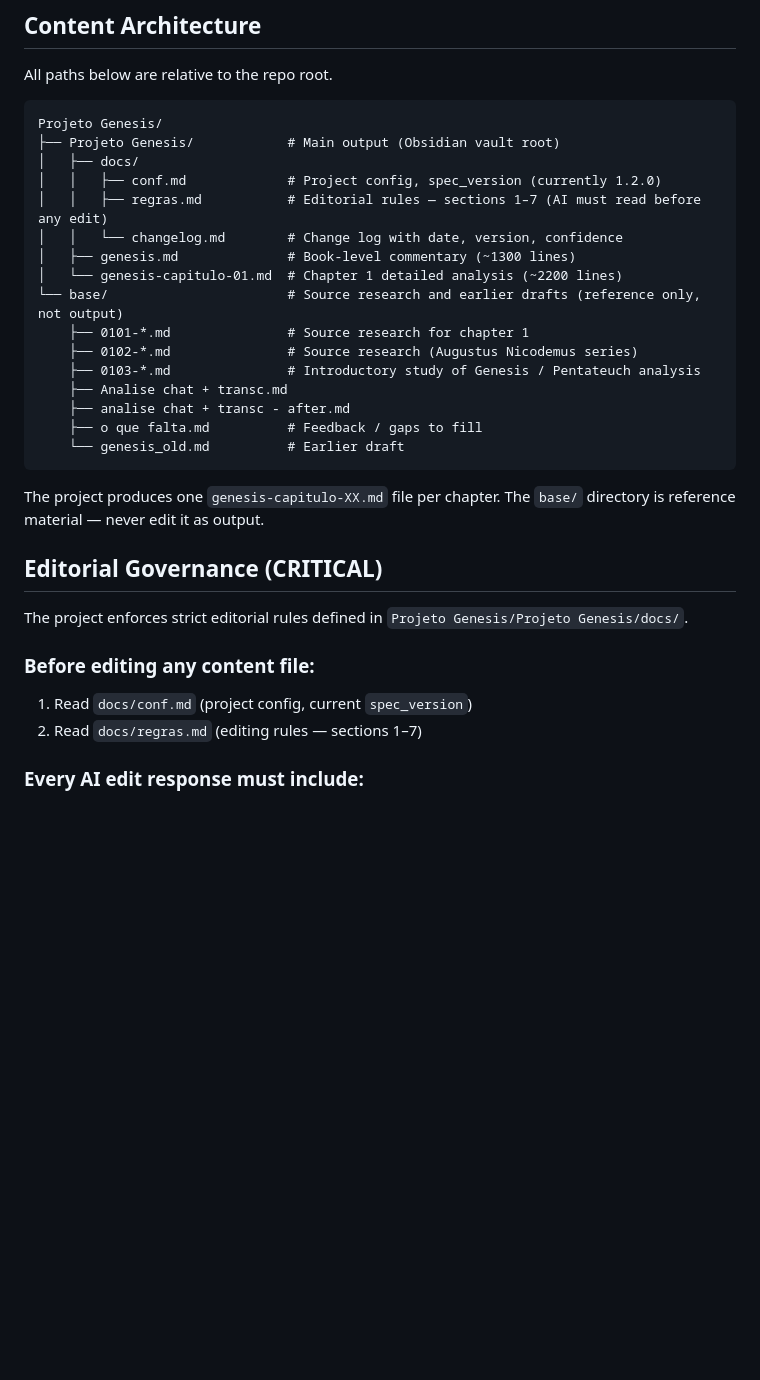
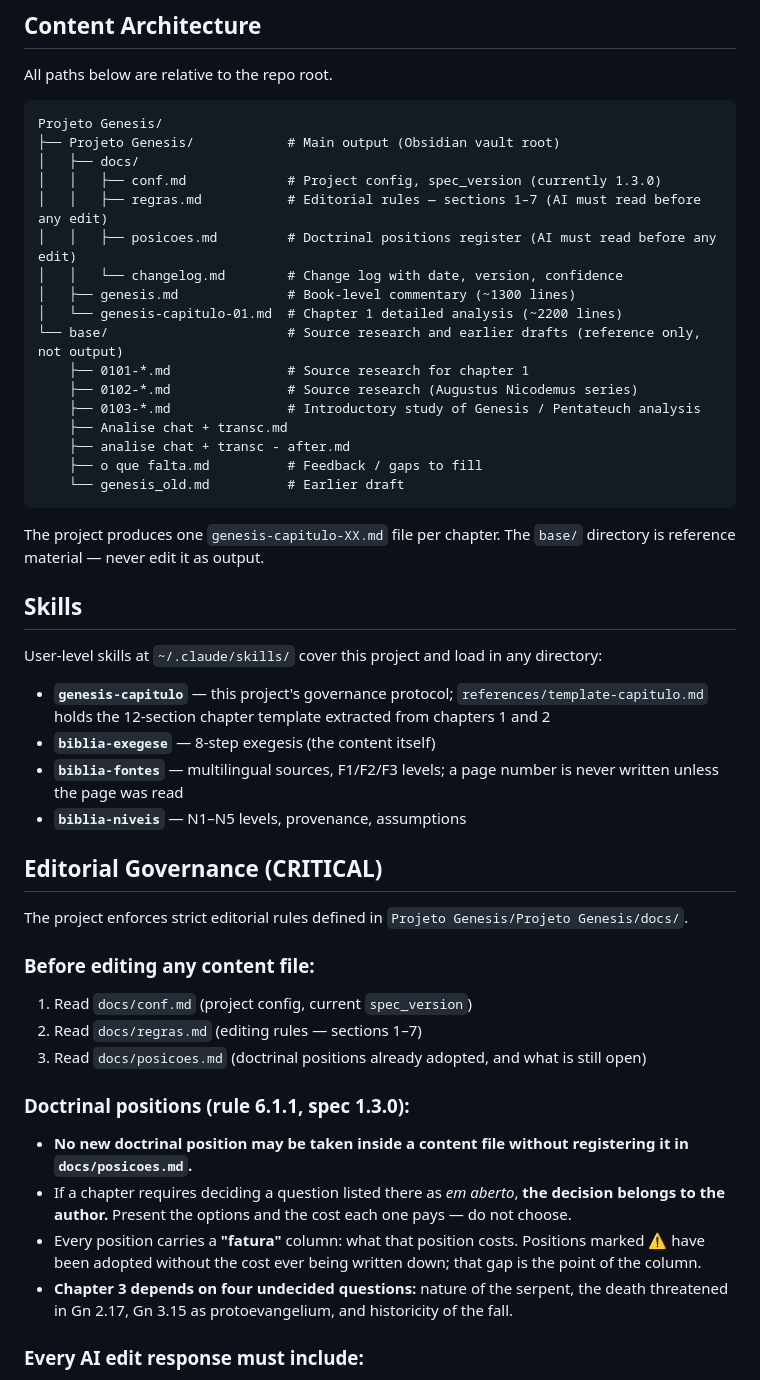
Before and after one commit to GladistoneSouza/Projeto_Genesis, a Markdown page: CLAUDE.md, the part around the change. Rendered like a GitHub page; blank space fills up the shorter version.

Commit message:
docs: atualiza CLAUDE.md para spec 1.3.0 e registra posicoes.md
O CLAUDE.md carrega automaticamente neste diretorio e sobrepoe o
comportamento padrao, entao ele estava desatualizado de um jeito que
importa: mandava ler apenas conf.md e regras.md antes de editar. Uma
sessao nova aqui nao leria docs/posicoes.md — exatamente o arquivo criado
para impedir que um capitulo contradiga outro.

- posicoes.md entra na leitura obrigatoria e na arvore de arquivos
- regra 6.1.1 documentada: posicao nova exige registro, e a decisao e do
  autor; a IA apresenta as opcoes e o custo de cada uma, nao escolhe
- coluna "fatura" explicada, com a razao das marcas de pendencia
- as quatro questoes que travam o capitulo 3 ficam declaradas
- spec_version corrigida de 1.2.0 para 1.3.0
- secao nova listando as skills de nivel usuario que servem o projeto

Co-Authored-By: Claude Opus 5 (1M context) <noreply@anthropic.com>
Claude-Session: https://claude.ai/code/session_01SpLuiEHctne93p8qdg7RyW

```diff
--- a/CLAUDE.md
+++ b/CLAUDE.md
@@ -22,8 +22,9 @@ All paths below are relative to the repo root.
 Projeto Genesis/
 ├── Projeto Genesis/            # Main output (Obsidian vault root)
 │   ├── docs/
-│   │   ├── conf.md             # Project config, spec_version (currently 1.2.0)
+│   │   ├── conf.md             # Project config, spec_version (currently 1.3.0)
 │   │   ├── regras.md           # Editorial rules — sections 1–7 (AI must read before any edit)
+│   │   ├── posicoes.md         # Doctrinal positions register (AI must read before any edit)
 │   │   └── changelog.md        # Change log with date, version, confidence
 │   ├── genesis.md              # Book-level commentary (~1300 lines)
 │   └── genesis-capitulo-01.md  # Chapter 1 detailed analysis (~2200 lines)
@@ -39,6 +40,15 @@ Projeto Genesis/
 
 The project produces one `genesis-capitulo-XX.md` file per chapter. The `base/` directory is reference material — never edit it as output.
 
+## Skills
+
+User-level skills at `~/.claude/skills/` cover this project and load in any directory:
+
+- **`genesis-capitulo`** — this project's governance protocol; `references/template-capitulo.md` holds the 12-section chapter template extracted from chapters 1 and 2
+- **`biblia-exegese`** — 8-step exegesis (the content itself)
+- **`biblia-fontes`** — multilingual sources, F1/F2/F3 levels; a page number is never written unless the page was read
+- **`biblia-niveis`** — N1–N5 levels, provenance, assumptions
+
 ## Editorial Governance (CRITICAL)
 
 The project enforces strict editorial rules defined in `Projeto Genesis/Projeto Genesis/docs/`.
@@ -46,6 +56,13 @@ The project enforces strict editorial rules defined in `Projeto Genesis/Projeto
 ### Before editing any content file:
 1. Read `docs/conf.md` (project config, current `spec_version`)
 2. Read `docs/regras.md` (editing rules — sections 1–7)
+3. Read `docs/posicoes.md` (doctrinal positions already adopted, and what is still open)
+
+### Doctrinal positions (rule 6.1.1, spec 1.3.0):
+- **No new doctrinal position may be taken inside a content file without registering it in `docs/posicoes.md`.**
+- If a chapter requires deciding a question listed there as *em aberto*, **the decision belongs to the author.** Present the options and the cost each one pays — do not choose.
+- Every position carries a **"fatura"** column: what that position costs. Positions marked ⚠️ have been adopted without the cost ever being written down; that gap is the point of the column.
+- **Chapter 3 depends on four undecided questions:** nature of the serpent, the death threatened in Gn 2.17, Gn 3.15 as protoevangelium, and historicity of the fall.
 
 ### Every AI edit response must include:
 1. **Metadata block** — affected files, affected sections, change type, confidence level (0–1 with justification), explanatory notes
```
